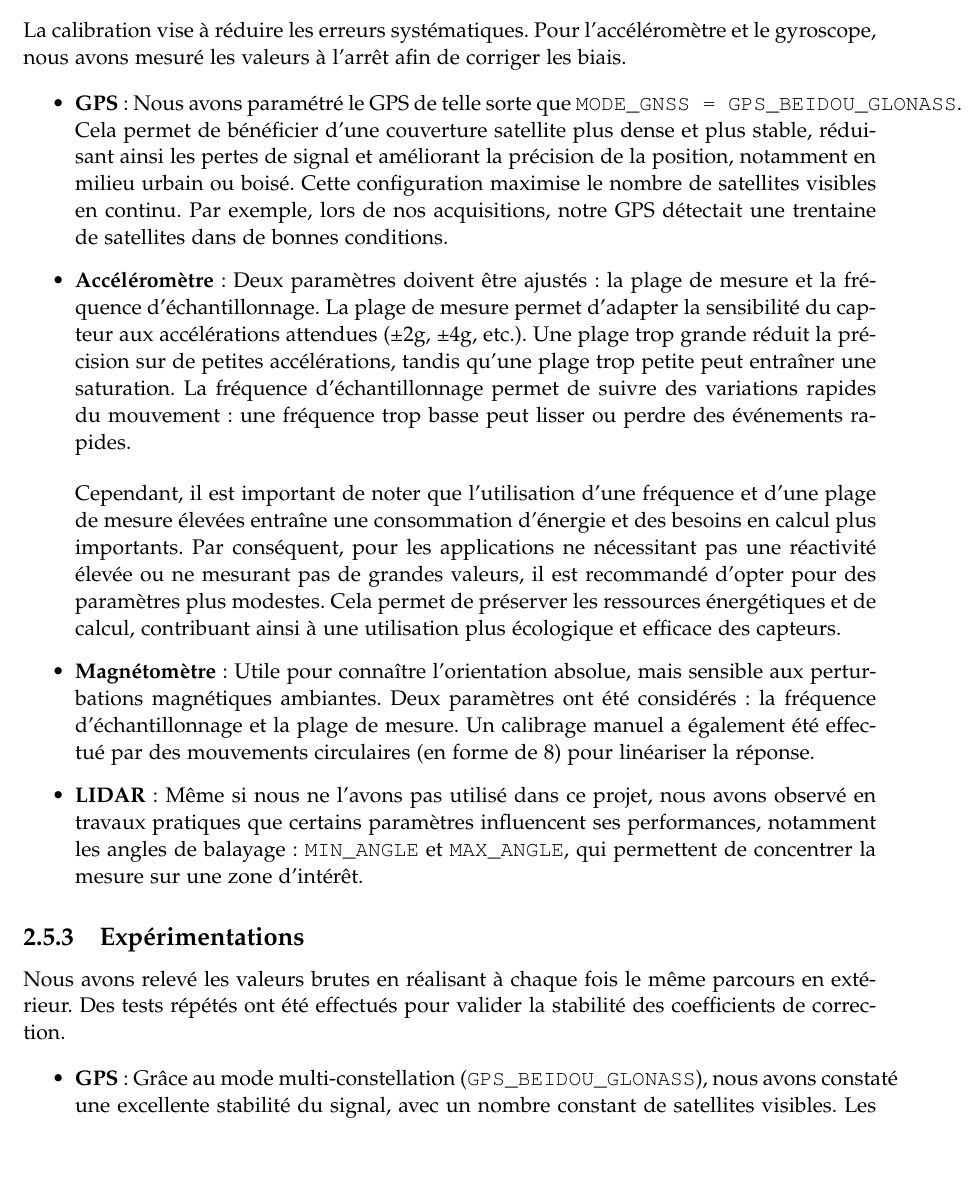
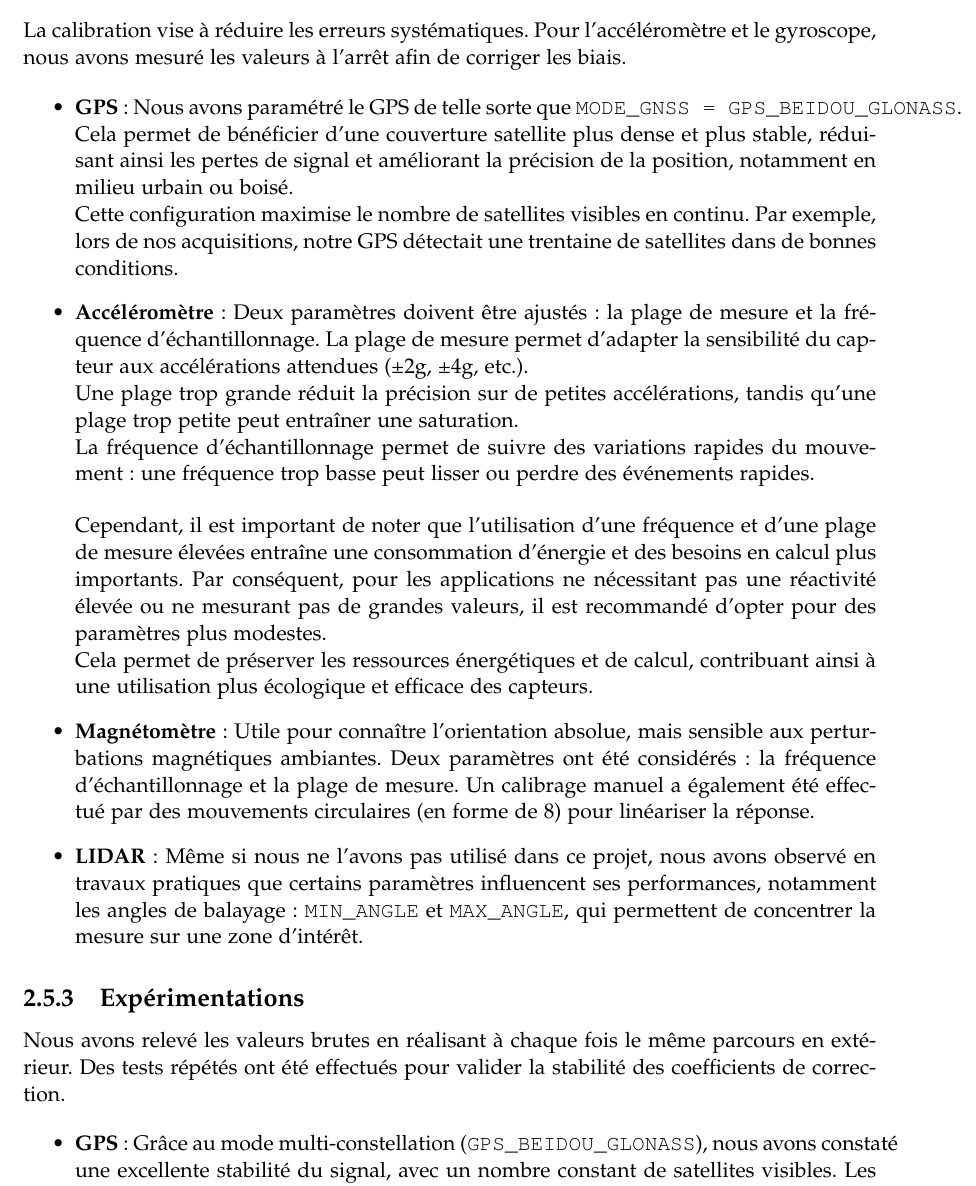
Before and after one commit to nathansourdrille/pi-itenerary, a LaTeX thesis (rapport/main.tex, which reads rapport/sections/Partie2/Choix_parametres.tex): part of page 10 of 25 before the commit and part of page 10 of 26 after it, cut so that both start at the same text, the shorter picture padded with empty space. Compiled offline with pdfLaTeX.

Commit message:
Mise en page vite fait

```diff
--- a/rapport/sections/Partie2/Choix_parametres.tex
+++ b/rapport/sections/Partie2/Choix_parametres.tex
@@ -35,10 +35,10 @@ Pour le gyroscope, les paramètres sont similaires, mais avec des valeurs diffé
 La calibration vise à réduire les erreurs systématiques. Pour l’accéléromètre et le gyroscope, nous avons mesuré les valeurs à l’arrêt afin de corriger les biais.
 
 \begin{itemize}
-    \item \textbf{GPS} : Nous avons paramétré le GPS de telle sorte que \texttt{MODE\_GNSS = GPS\_BEIDOU\_GLONASS}. Cela permet de bénéficier d'une couverture satellite plus dense et plus stable, réduisant ainsi les pertes de signal et améliorant la précision de la position, notamment en milieu urbain ou boisé. Cette configuration maximise le nombre de satellites visibles en continu. Par exemple, lors de nos acquisitions, notre GPS détectait une trentaine de satellites dans de bonnes conditions.
+    \item \textbf{GPS} : Nous avons paramétré le GPS de telle sorte que \texttt{MODE\_GNSS = GPS\_BEIDOU\_GLONASS}. Cela permet de bénéficier d'une couverture satellite plus dense et plus stable, réduisant ainsi les pertes de signal et améliorant la précision de la position, notamment en milieu urbain ou boisé. \\Cette configuration maximise le nombre de satellites visibles en continu. Par exemple, lors de nos acquisitions, notre GPS détectait une trentaine de satellites dans de bonnes conditions.
 
-    \item \textbf{Accéléromètre} : Deux paramètres doivent être ajustés : la plage de mesure et la fréquence d’échantillonnage. La plage de mesure permet d’adapter la sensibilité du capteur aux accélérations attendues (±2g, ±4g, etc.). Une plage trop grande réduit la précision sur de petites accélérations, tandis qu’une plage trop petite peut entraîner une saturation. La fréquence d’échantillonnage permet de suivre des variations rapides du mouvement : une fréquence trop basse peut lisser ou perdre des événements rapides.
-    \vspace{0.5cm}\\Cependant, il est important de noter que l'utilisation d'une fréquence et d'une plage de mesure élevées entraîne une consommation d'énergie et des besoins en calcul plus importants. Par conséquent, pour les applications ne nécessitant pas une réactivité élevée ou ne mesurant pas de grandes valeurs, il est recommandé d'opter pour des paramètres plus modestes. Cela permet de préserver les ressources énergétiques et de calcul, contribuant ainsi à une utilisation plus écologique et efficace des capteurs.
+    \item \textbf{Accéléromètre} : Deux paramètres doivent être ajustés : la plage de mesure et la fréquence d’échantillonnage. La plage de mesure permet d’adapter la sensibilité du capteur aux accélérations attendues (±2g, ±4g, etc.).\\ Une plage trop grande réduit la précision sur de petites accélérations, tandis qu’une plage trop petite peut entraîner une saturation. \\La fréquence d’échantillonnage permet de suivre des variations rapides du mouvement : une fréquence trop basse peut lisser ou perdre des événements rapides.
+    \vspace{0.5cm}\\Cependant, il est important de noter que l'utilisation d'une fréquence et d'une plage de mesure élevées entraîne une consommation d'énergie et des besoins en calcul plus importants. Par conséquent, pour les applications ne nécessitant pas une réactivité élevée ou ne mesurant pas de grandes valeurs, il est recommandé d'opter pour des paramètres plus modestes. \\Cela permet de préserver les ressources énergétiques et de calcul, contribuant ainsi à une utilisation plus écologique et efficace des capteurs.
 
     \item \textbf{Magnétomètre} : Utile pour connaître l’orientation absolue, mais sensible aux perturbations magnétiques ambiantes. Deux paramètres ont été considérés : la fréquence d’échantillonnage et la plage de mesure. Un calibrage manuel a également été effectué par des mouvements circulaires (en forme de 8) pour linéariser la réponse.
 
```
